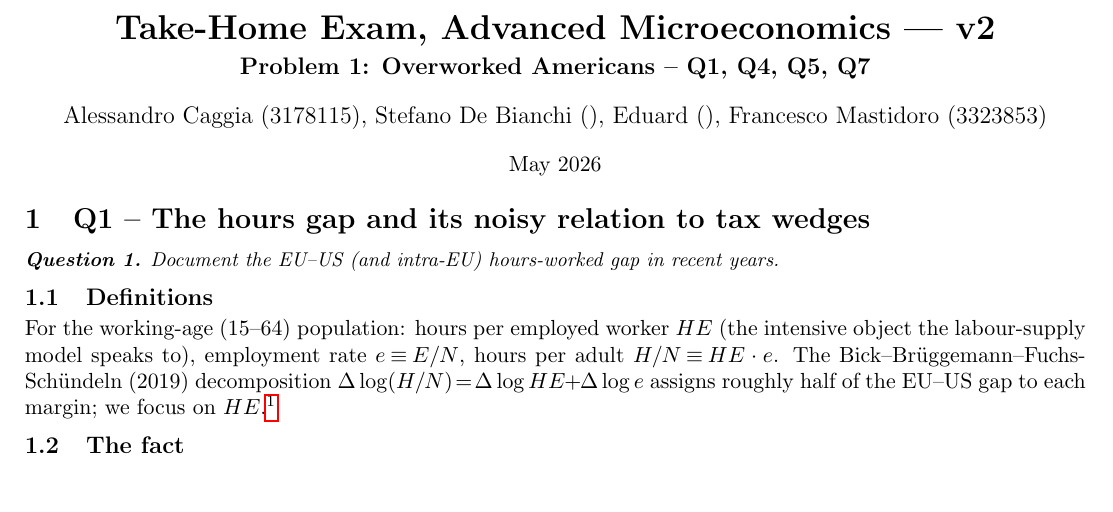
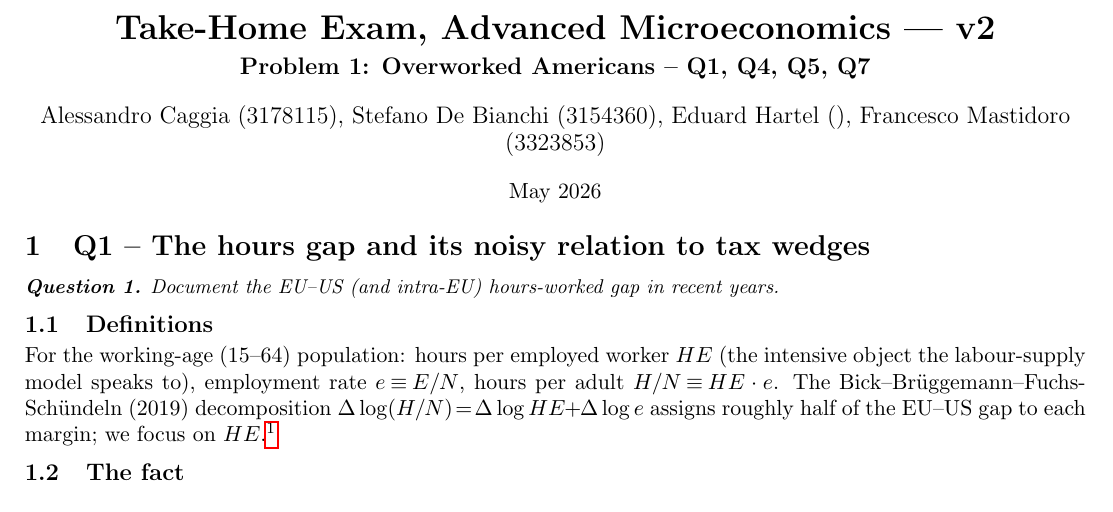
Before and after one commit to AlessandroCaggia30/overworked-americans-takehome, a LaTeX document (problem1_v2.tex): part of page 1 of 10, cut so that both start at the same text. Compiled offline with pdfLaTeX.

Commit message:
Update author info: De Bianchi 3154360, Hartel surname for Eduard
Co-Authored-By: Claude Opus 4.7 (1M context) <noreply@anthropic.com>

```diff
--- a/problem1_v2.tex
+++ b/problem1_v2.tex
@@ -17,7 +17,7 @@
 \captionsetup[figure]{labelfont=small}
 
 \title{Take-Home Exam, Advanced Microeconomics --- v2\\[0.2em]\large Problem 1: Overworked Americans -- Q1, Q4, Q5, Q7}
-\author{Alessandro Caggia (3178115), Stefano De Bianchi (), Eduard (), Francesco Mastidoro (3323853)}
+\author{Alessandro Caggia (3178115), Stefano De Bianchi (3154360), Eduard Hartel (), Francesco Mastidoro (3323853)}
 \date{May 2026}
 
 \titlespacing*{\section}{0pt}{8pt}{6pt}
```
Also changed, not shown: problem1_v2.pdf.
